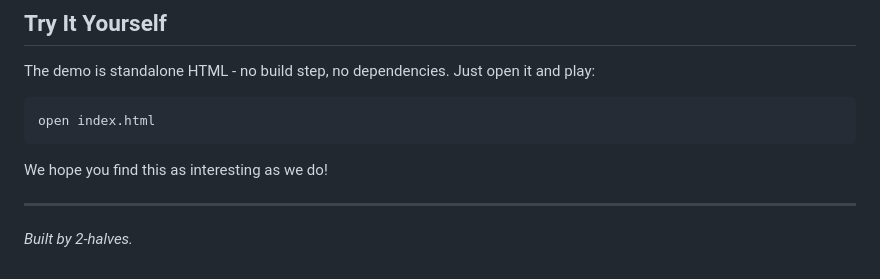
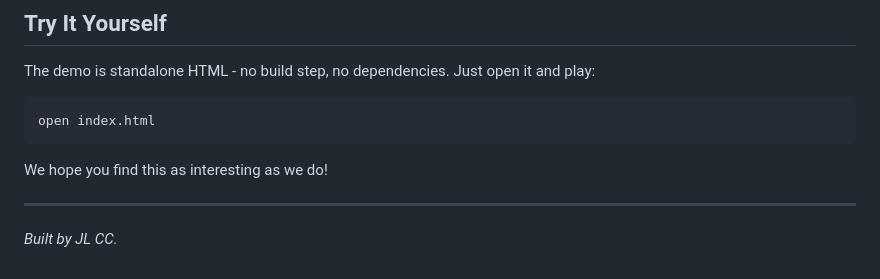
Before and after one commit to StructureMA/memory-decay, a Markdown page: README.md, the part around the change. Drawn GitHub-style.

Commit message:
Update attribution to JL CC

```diff
--- a/README.md
+++ b/README.md
@@ -128,4 +128,4 @@ We hope you find this as interesting as we do!
 
 ---
 
-*Built by 2-halves.*
+*Built by JL CC.*
```
